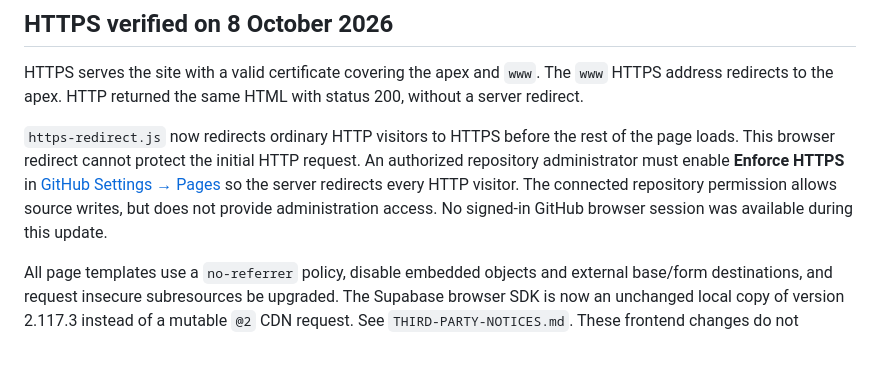
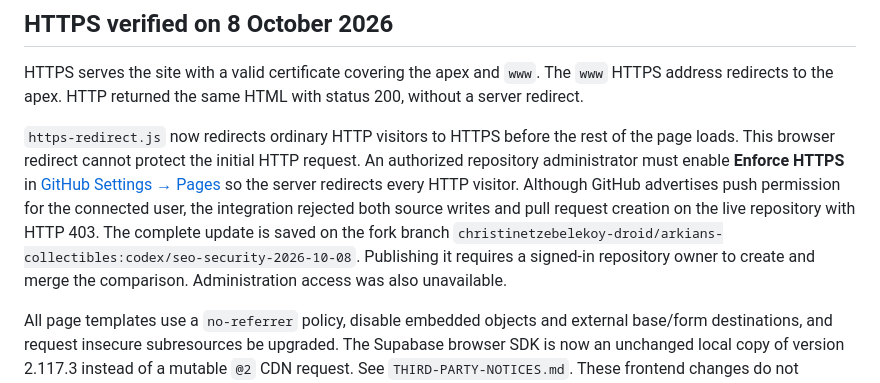
Before and after one commit to arkianscollectibles/arkians-collectibles, a Markdown page: SEARCH-AND-HTTPS.md, the part around the change. GitHub-like rendering; blank space fills up the shorter version.

Commit message:
Document live repository integration permission blocker

```diff
--- a/SEARCH-AND-HTTPS.md
+++ b/SEARCH-AND-HTTPS.md
@@ -6,7 +6,7 @@ The production domain stays `arkianscollectibles.com`; `CNAME` and DNS are uncha
 
 HTTPS serves the site with a valid certificate covering the apex and `www`. The `www` HTTPS address redirects to the apex. HTTP returned the same HTML with status 200, without a server redirect.
 
-`https-redirect.js` now redirects ordinary HTTP visitors to HTTPS before the rest of the page loads. This browser redirect cannot protect the initial HTTP request. An authorized repository administrator must enable **Enforce HTTPS** in [GitHub Settings → Pages](https://github.com/arkianscollectibles/arkians-collectibles/settings/pages) so the server redirects every HTTP visitor. The connected repository permission allows source writes, but does not provide administration access. No signed-in GitHub browser session was available during this update.
+`https-redirect.js` now redirects ordinary HTTP visitors to HTTPS before the rest of the page loads. This browser redirect cannot protect the initial HTTP request. An authorized repository administrator must enable **Enforce HTTPS** in [GitHub Settings → Pages](https://github.com/arkianscollectibles/arkians-collectibles/settings/pages) so the server redirects every HTTP visitor. Although GitHub advertises push permission for the connected user, the integration rejected both source writes and pull request creation on the live repository with HTTP 403. The complete update is saved on the fork branch `christinetzebelekoy-droid/arkians-collectibles:codex/seo-security-2026-10-08`. Publishing it requires a signed-in repository owner to create and merge the comparison. Administration access was also unavailable.
 
 All page templates use a `no-referrer` policy, disable embedded objects and external base/form destinations, and request insecure subresources be upgraded. The Supabase browser SDK is now an unchanged local copy of version 2.117.3 instead of a mutable `@2` CDN request. See `THIRD-PARTY-NOTICES.md`. These frontend changes do not establish the security of remote Supabase RLS rules, payment webhooks or Stripe settings.
 
```
